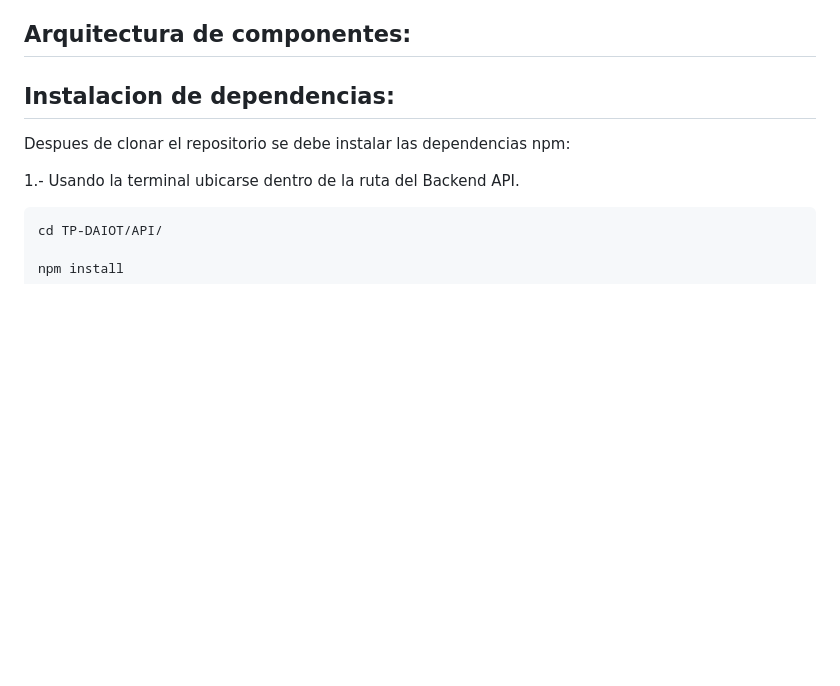
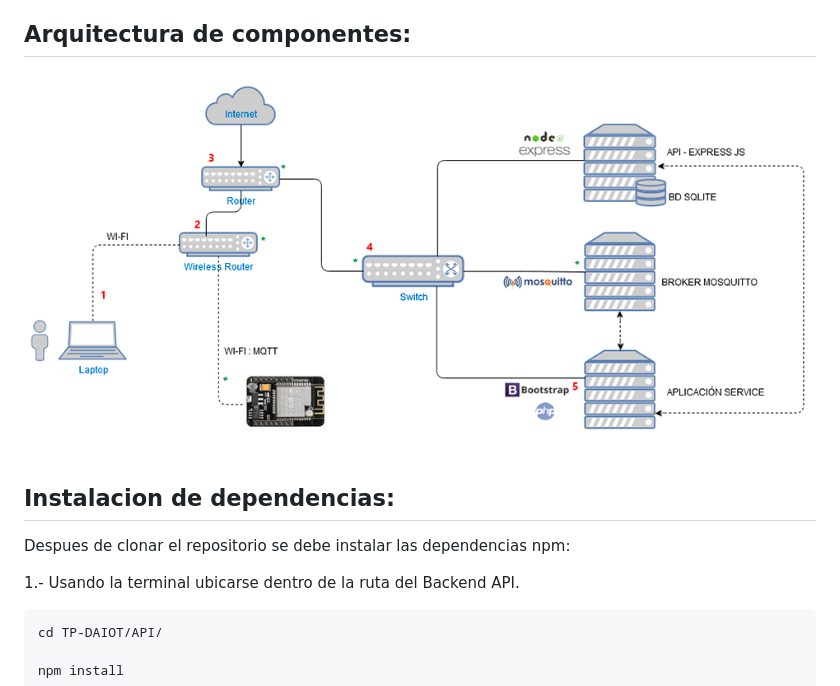
Before and after one commit to IvanCF/tp-daiot, a Markdown page: README.md, the part around the change printed below. GitHub-like rendering; pictures changed too: imagenes/arquitectura.png (added); blank space fills up the shorter version.

Commit message:
Readme - update
img arquitectura

```diff
--- a/README.md
+++ b/README.md
@@ -31,6 +32,7 @@ Vista principal de la aplicación:
 
 ## Arquitectura de componentes:
 
+![aquitectura](imagenes/arquitectura.png)
 
 ## Instalacion de dependencias:
 Despues de clonar el repositorio se debe instalar las dependencias npm:
```
Also changed, not shown: other parts of README.md (+1 -0 lines).
